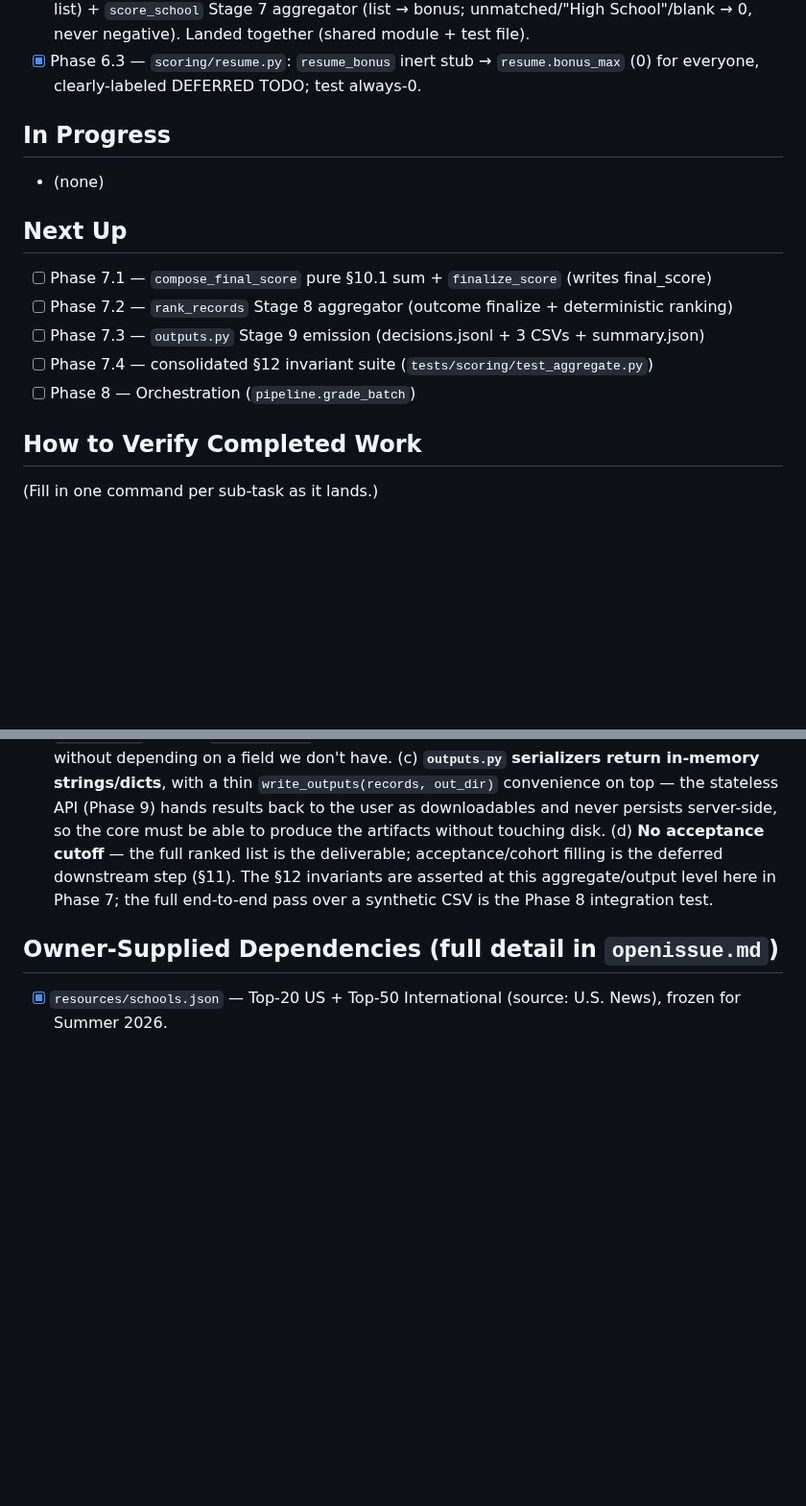
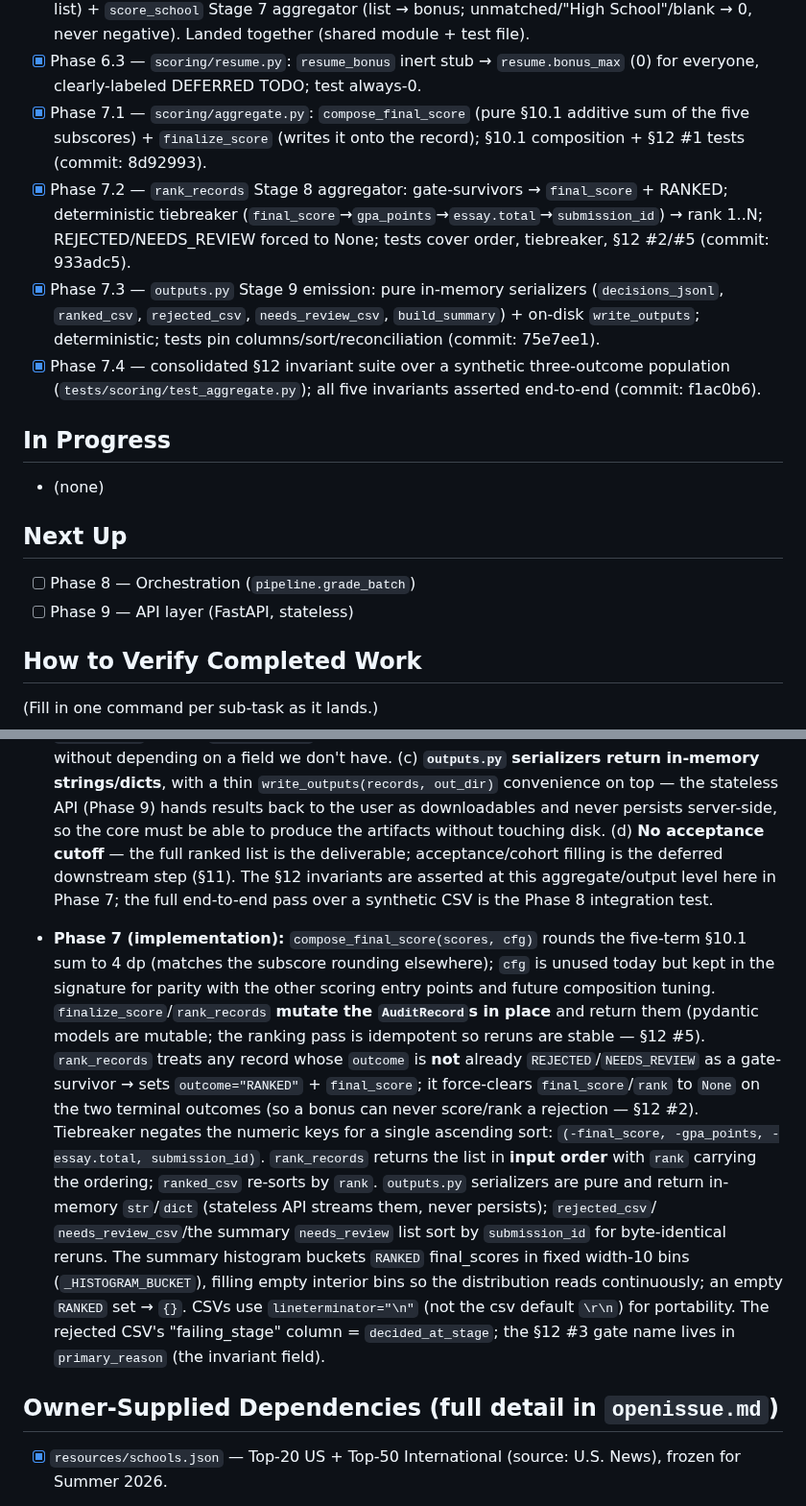
Before and after one commit to dominicgodfrey/srip-application-screen, a Markdown page: PLAN.md, 2 parts joined by grey strips. Shown at 96% size. Drawn GitHub-style; blank space fills up the shorter version.

Commit message:
[plan] update after Phase 7 (aggregation/ranking/outputs, Stages 8/9) complete

```diff
--- a/PLAN.md
+++ b/PLAN.md
@@ -296,16 +298,25 @@ with the API. Build in order — fail-fast ordering means later stages depend on
       School"/blank → 0, never negative). Landed together (shared module + test file).
 - [x] Phase 6.3 — `scoring/resume.py`: `resume_bonus` inert stub → `resume.bonus_max` (0) for
       everyone, clearly-labeled DEFERRED TODO; test always-0.
+- [x] Phase 7.1 — `scoring/aggregate.py`: `compose_final_score` (pure §10.1 additive sum of the
+      five subscores) + `finalize_score` (writes it onto the record); §10.1 composition + §12 #1
+      tests (commit: 8d92993).
+- [x] Phase 7.2 — `rank_records` Stage 8 aggregator: gate-survivors → `final_score` + RANKED;
+      deterministic tiebreaker (`final_score`→`gpa_points`→`essay.total`→`submission_id`) → rank
+      1..N; REJECTED/NEEDS_REVIEW forced to None; tests cover order, tiebreaker, §12 #2/#5
+      (commit: 933adc5).
+- [x] Phase 7.3 — `outputs.py` Stage 9 emission: pure in-memory serializers (`decisions_jsonl`,
+      `ranked_csv`, `rejected_csv`, `needs_review_csv`, `build_summary`) + on-disk `write_outputs`;
+      deterministic; tests pin columns/sort/reconciliation (commit: 75e7ee1).
+- [x] Phase 7.4 — consolidated §12 invariant suite over a synthetic three-outcome population
+      (`tests/scoring/test_aggregate.py`); all five invariants asserted end-to-end (commit: f1ac0b6).
 
 ## In Progress
 - (none)
 
 ## Next Up
-- [ ] Phase 7.1 — `compose_final_score` pure §10.1 sum + `finalize_score` (writes final_score)
-- [ ] Phase 7.2 — `rank_records` Stage 8 aggregator (outcome finalize + deterministic ranking)
-- [ ] Phase 7.3 — `outputs.py` Stage 9 emission (decisions.jsonl + 3 CSVs + summary.json)
-- [ ] Phase 7.4 — consolidated §12 invariant suite (`tests/scoring/test_aggregate.py`)
 - [ ] Phase 8 — Orchestration (`pipeline.grade_batch`)
+- [ ] Phase 9 — API layer (FastAPI, stateless)
 
 ## How to Verify Completed Work
 (Fill in one command per sub-task as it lands.)
@@ -524,6 +535,25 @@ Structural facts only — never real applicant content.
   step (§11). The §12 invariants are asserted at this aggregate/output level here in Phase 7; the
   full end-to-end pass over a synthetic CSV is the Phase 8 integration test.
 
+- **Phase 7 (implementation):** `compose_final_score(scores, cfg)` rounds the five-term §10.1 sum
+  to 4 dp (matches the subscore rounding elsewhere); `cfg` is unused today but kept in the
+  signature for parity with the other scoring entry points and future composition tuning.
+  `finalize_score`/`rank_records` **mutate the `AuditRecord`s in place** and return them (pydantic
+  models are mutable; the ranking pass is idempotent so reruns are stable — §12 #5). `rank_records`
+  treats any record whose `outcome` is **not** already `REJECTED`/`NEEDS_REVIEW` as a gate-survivor
+  → sets `outcome="RANKED"` + `final_score`; it force-clears `final_score`/`rank` to `None` on the
+  two terminal outcomes (so a bonus can never score/rank a rejection — §12 #2). Tiebreaker negates
+  the numeric keys for a single ascending sort: `(-final_score, -gpa_points, -essay.total,
+  submission_id)`. `rank_records` returns the list in **input order** with `rank` carrying the
+  ordering; `ranked_csv` re-sorts by `rank`. `outputs.py` serializers are pure and return
+  in-memory `str`/`dict` (stateless API streams them, never persists); `rejected_csv`/
+  `needs_review_csv`/the summary `needs_review` list sort by `submission_id` for byte-identical
+  reruns. The summary histogram buckets `RANKED` final_scores in fixed width-10 bins
+  (`_HISTOGRAM_BUCKET`), filling empty interior bins so the distribution reads continuously; an
+  empty `RANKED` set → `{}`. CSVs use `lineterminator="\n"` (not the csv default `\r\n`) for
+  portability. The rejected CSV's "failing_stage" column = `decided_at_stage`; the §12 #3 gate name
+  lives in `primary_reason` (the invariant field).
+
 ## Owner-Supplied Dependencies (full detail in `openissue.md`)
 - [x] `resources/schools.json` — Top-20 US + Top-50 International (source: U.S. News), frozen for Summer 2026.
 - [~] Profanity list — using `better-profanity` DEFAULT list for now (owner approved).
```
Also changed, not shown: other parts of PLAN.md (+9 -7 lines).
